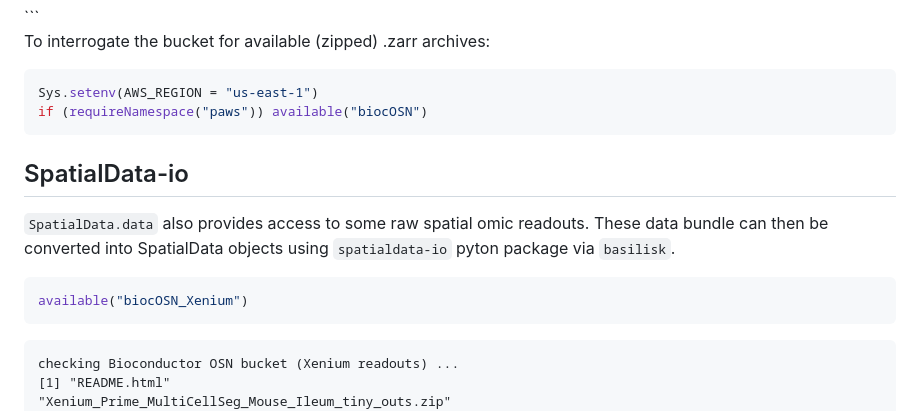
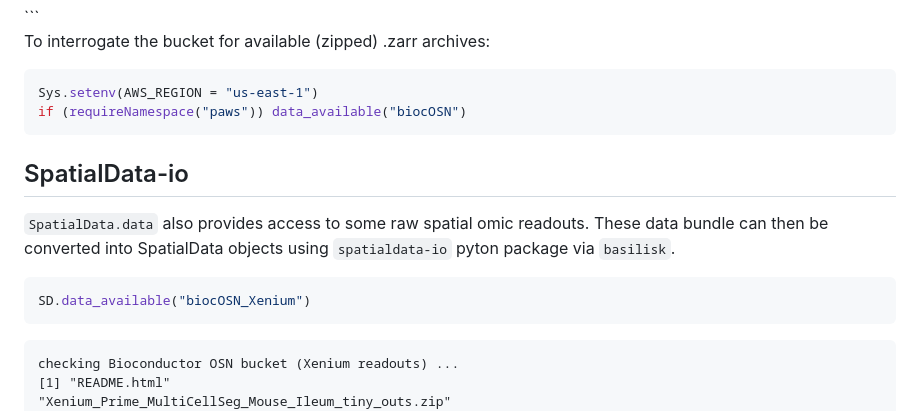
Before and after one commit to HelenaLC/SpatialData.data, a Markdown page: README.md, the part around the change. Drawn GitHub-style.

````diff
--- a/README.md
+++ b/README.md
@@ -105,7 +105,7 @@ To interrogate the bucket for available (zipped) .zarr archives:
 
 ``` r
 Sys.setenv(AWS_REGION = "us-east-1")
-if (requireNamespace("paws")) available("biocOSN")
+if (requireNamespace("paws")) data_available("biocOSN")
 ```
 
 ## SpatialData-io
@@ -115,7 +115,7 @@ data bundle can then be converted into SpatialData objects using `spatialdata-io
 pyton package via `basilisk`.
 
 ``` r
-available("biocOSN_Xenium")
+SD.data_available("biocOSN_Xenium")
 ```
 
 ```
````
